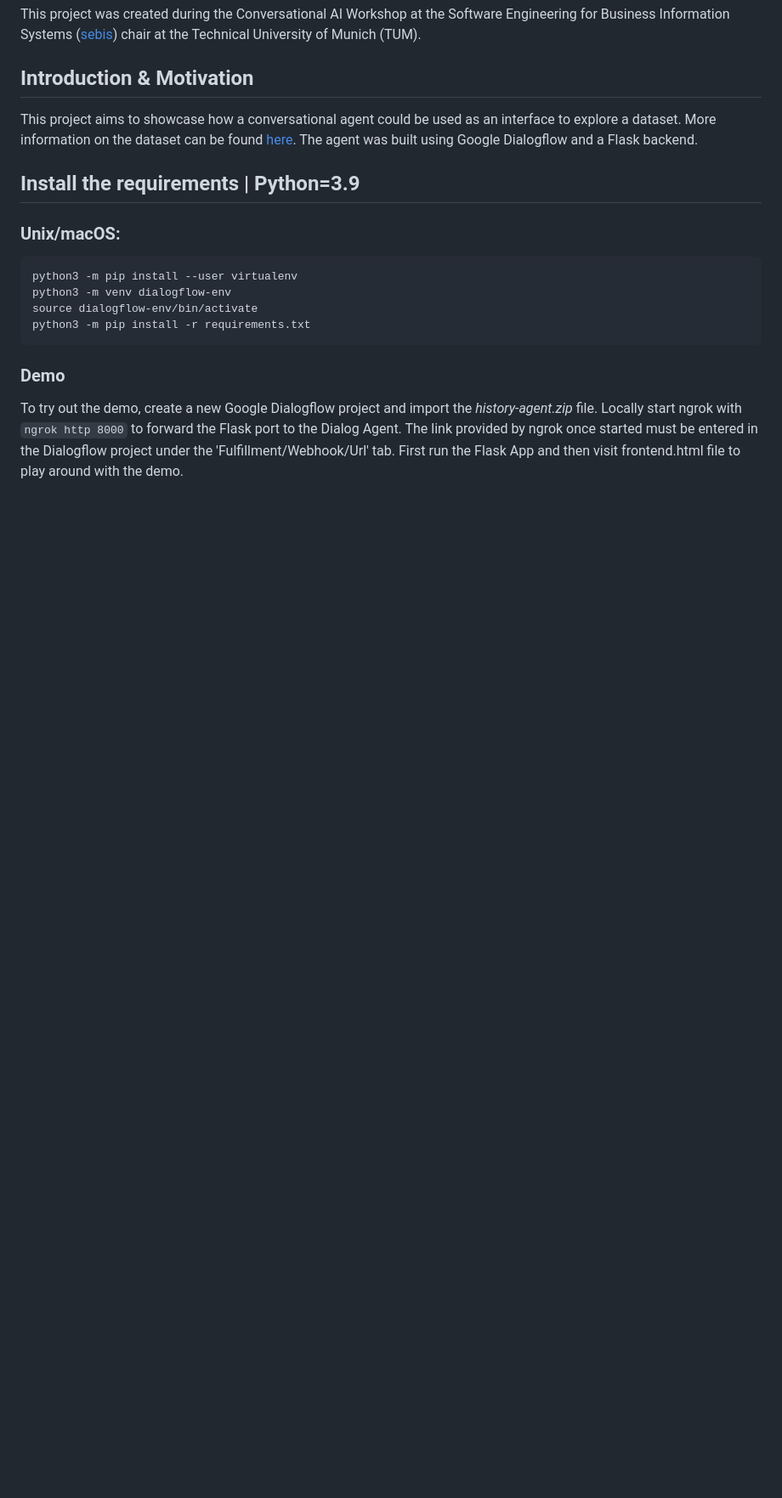
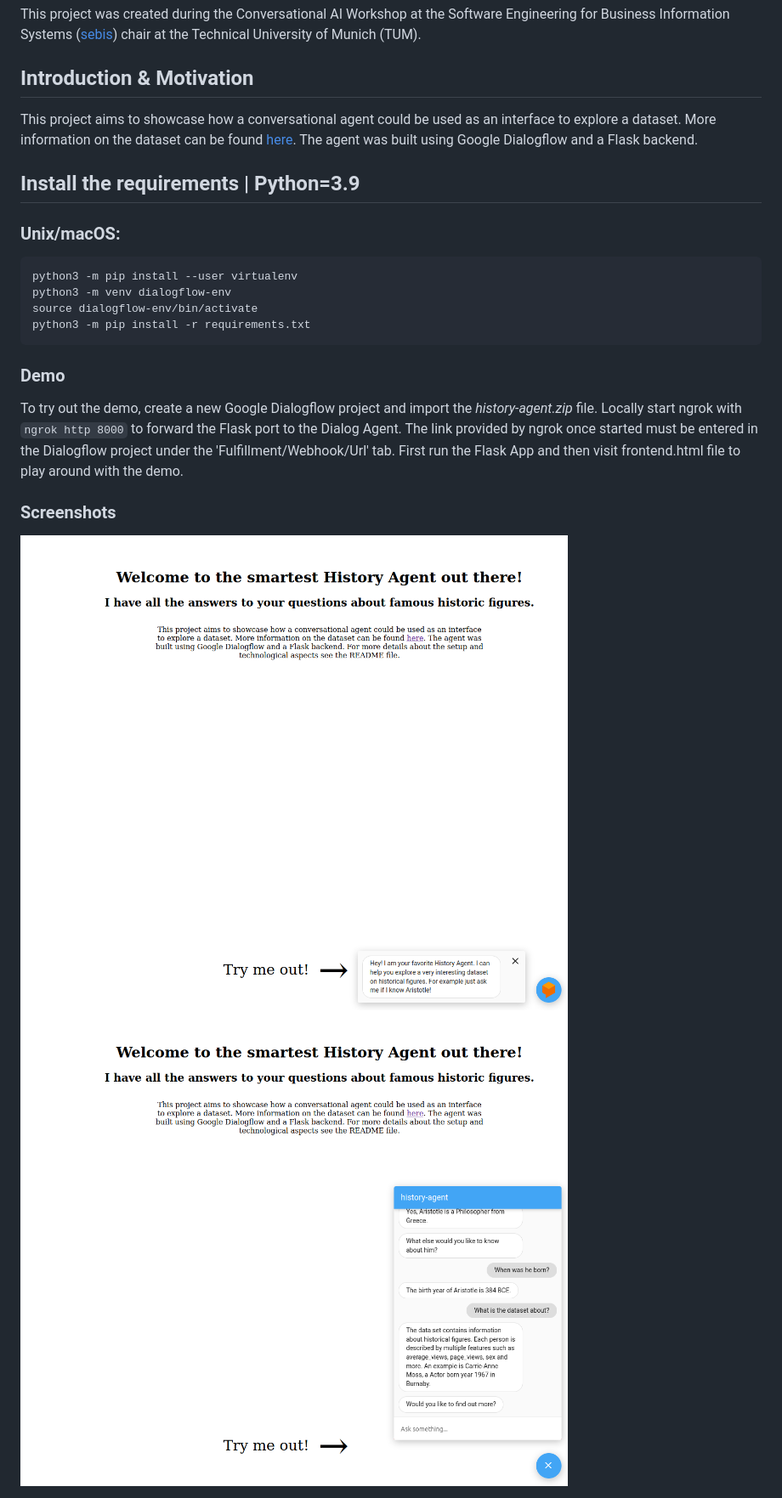
Before and after one commit to JohannesGetzner/conversational-ai-history-agent, a Markdown page: README.md, the part around the change. Shown: that part at 85% size. Rendered like a GitHub page; pictures changed too: screenshots/Screenshot from 2022-11-05 11-02-09.png (added), screenshots/Screenshot from 2022-11-05 11-03-39.png (added); blank space fills up the shorter version.

Commit message:
fixed wrong path to data, and added screenshots to readme

```diff
--- a/README.md
+++ b/README.md
@@ -27,3 +27,7 @@ To try out the demo, create a new Google Dialogflow project and import the *hist
 with `ngrok http 8000` to forward the Flask port to the Dialog Agent. The link provided by ngrok once started must be
 entered in the Dialogflow project under the 'Fulfillment/Webhook/Url' tab.
 First run the Flask App and then visit frontend.html file to play around with the demo.
+
+### Screenshots
+<img alt="screenshot1" src="./screenshots/Screenshot%20from%202022-11-05%2011-02-09.png">
+<img alt="screenshot2" src="./screenshots/Screenshot%20from%202022-11-05%2011-03-39.png">
```
Also changed, not shown: 2 other files.
